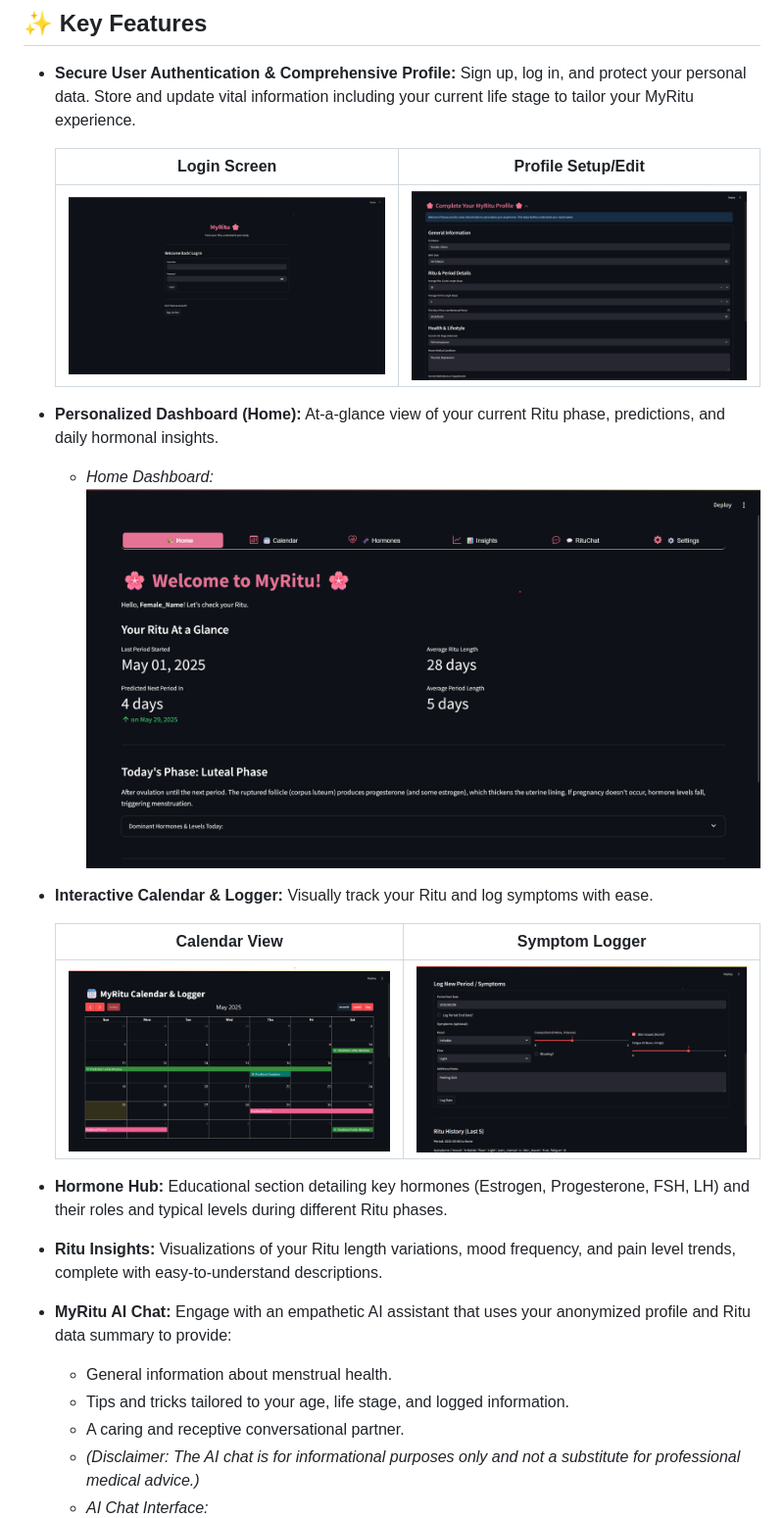
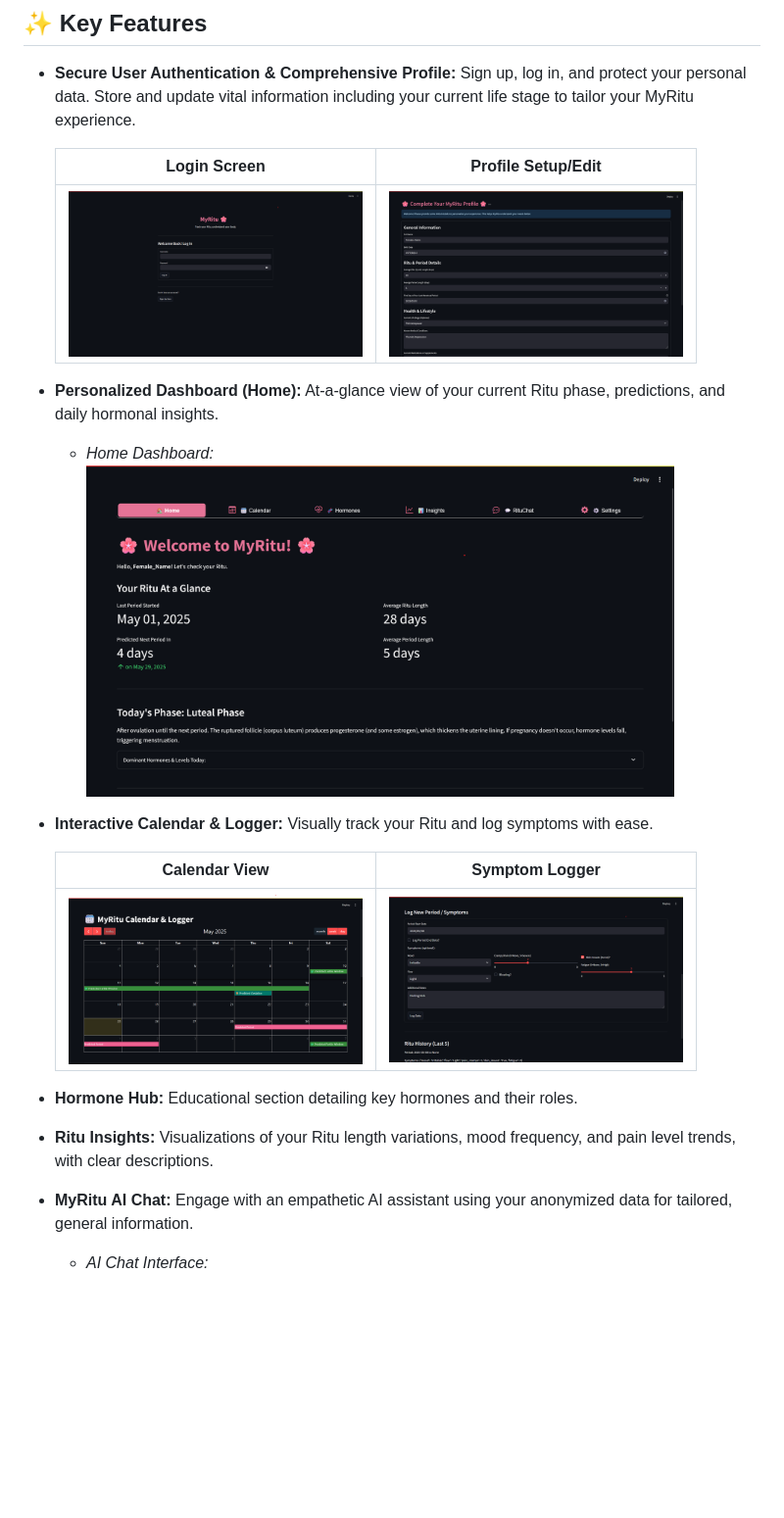
Before and after one commit to Sarveshero3/MyRitu, a Markdown page: README.md, the part around the change printed below. Shown: that part at 98% size. GitHub-like rendering; blank space fills up the shorter version.

```diff
--- a/README.md
+++ b/README.md
@@ -8,22 +22,18 @@ MyRitu is a user-friendly Streamlit application designed to empower women by hel
 
     | Login Screen                      | Profile Setup/Edit                     |
     | :--------------------------------: | :------------------------------------: |
-    | ![Login Screen](demo_images/image1.png) | ![Profile Setup](demo_images/image2.png) |
+    | <img src="demo_images/image1.png" alt="Login Screen" width="300"/> | <img src="demo_images/image2.png" alt="Profile Setup" width="300"/> |
 
 *   **Personalized Dashboard (Home):** At-a-glance view of your current Ritu phase, predictions, and daily hormonal insights.
     *   *Home Dashboard:*
-        ![Home Dashboard](demo_images/image3.png)
+        <img src="demo_images/image3.png" alt="Home Dashboard" width="600"/>
 *   **Interactive Calendar & Logger:** Visually track your Ritu and log symptoms with ease.
 
     | Calendar View                      | Symptom Logger                     |
     | :--------------------------------: | :--------------------------------: |
-    | ![Calendar View](demo_images/image4.png) | ![Symptom Logger](demo_images/image5.png) |
+    | <img src="demo_images/image4.png" alt="Calendar View" width="300"/> | <img src="demo_images/image5.png" alt="Symptom Logger" width="300"/> |
 
-*   **Hormone Hub:** Educational section detailing key hormones (Estrogen, Progesterone, FSH, LH) and their roles and typical levels during different Ritu phases.
-*   **Ritu Insights:** Visualizations of your Ritu length variations, mood frequency, and pain level trends, complete with easy-to-understand descriptions.
-*   **MyRitu AI Chat:** Engage with an empathetic AI assistant that uses your anonymized profile and Ritu data summary to provide:
-    *   General information about menstrual health.
-    *   Tips and tricks tailored to your age, life stage, and logged information.
-    *   A caring and receptive conversational partner.
-    *   *(Disclaimer: The AI chat is for informational purposes only and not a substitute for professional medical advice.)*
+*   **Hormone Hub:** Educational section detailing key hormones and their roles.
+*   **Ritu Insights:** Visualizations of your Ritu length variations, mood frequency, and pain level trends, with clear descriptions.
+*   **MyRitu AI Chat:** Engage with an empathetic AI assistant using your anonymized data for tailored, general information.
     *   *AI Chat Interface:*
```
Also changed, not shown: other parts of README.md (+55 -35 lines).
